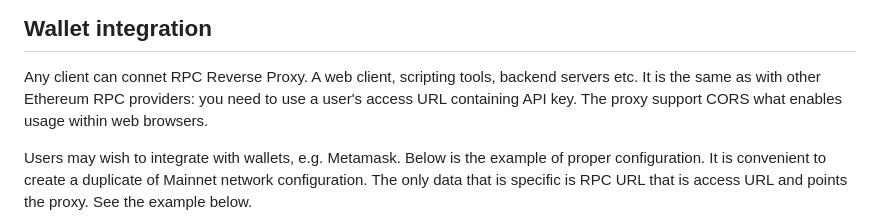
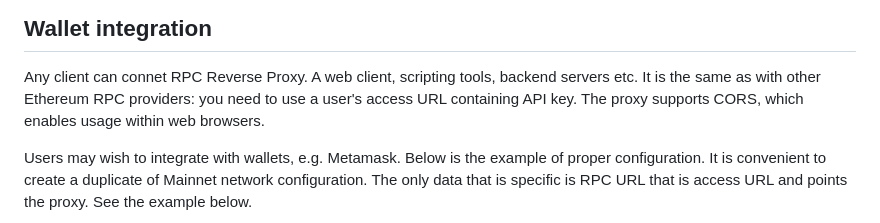
Before and after one commit to Web3-Pi/web3-reverse-proxy, a Markdown page: README.md, the part around the change. Drawn GitHub-style.

Commit message:
Update README.md
Co-authored-by: shadeofblue <blue@golem.network>

```diff
--- a/README.md
+++ b/README.md
@@ -98,7 +98,7 @@ Remove endpoint at runtime by providing its **name**. For example, in order to r
 Any client can connet RPC Reverse Proxy.
 A web client, scripting tools, backend servers etc.
 It is the same as with other Ethereum RPC providers: you need to use a user's access URL containing API key.
-The proxy support CORS what enables usage within web browsers.
+The proxy supports CORS, which enables usage within web browsers.
 
 Users may wish to integrate with wallets, e.g. Metamask.
 Below is the example of proper configuration.
```
